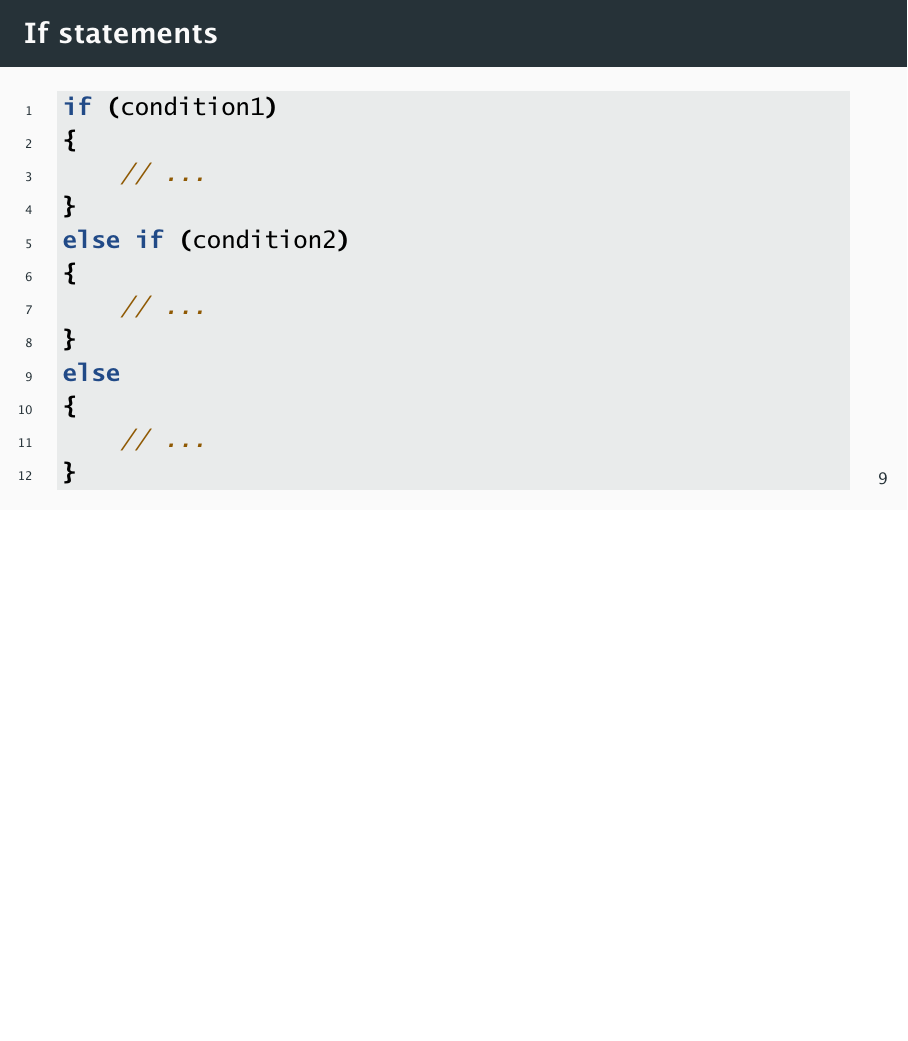
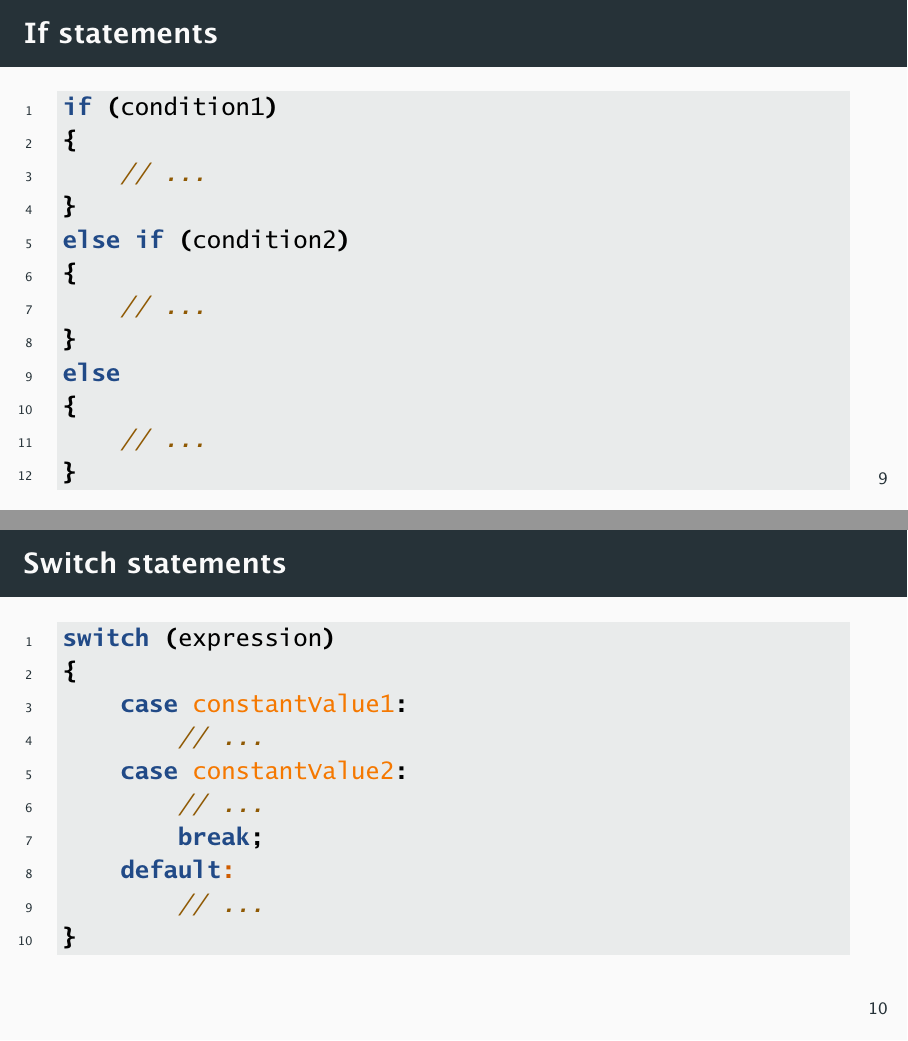
Before and after one commit to estimand/intro-to-cpp, LaTeX slides (02_cpp_fundamentals_1/slides/cpp_fundamentals_1.tex): page 12 of 19 before the commit and pages 12 and 13 of 20 after it, the two joined at a grey line, the shorter picture padded with empty space. The pictures show the PDF file 02_cpp_fundamentals_1/slides/cpp_fundamentals_1.pdf that the author committed with the source.

Commit message:
Added slide on switch statement

```diff
--- a/02_cpp_fundamentals_1/slides/cpp_fundamentals_1.tex
+++ b/02_cpp_fundamentals_1/slides/cpp_fundamentals_1.tex
@@ -163,6 +163,20 @@
     \end{cpp}
 \end{frame}
 
+\begin{frame}[fragile]{Switch statements}
+    \begin{cpp}
+        switch (expression)
+        {
+            case constantValue1:
+                // ...
+            case constantValue2:
+                // ...
+                break;
+            default:
+                // ...
+        }
+    \end{cpp}
+\end{frame}
 
 \begin{frame}[fragile]{While loops}
     \begin{cpp}
```
Also changed, not shown: 02_cpp_fundamentals_1/slides/cpp_fundamentals_1.pdf.
